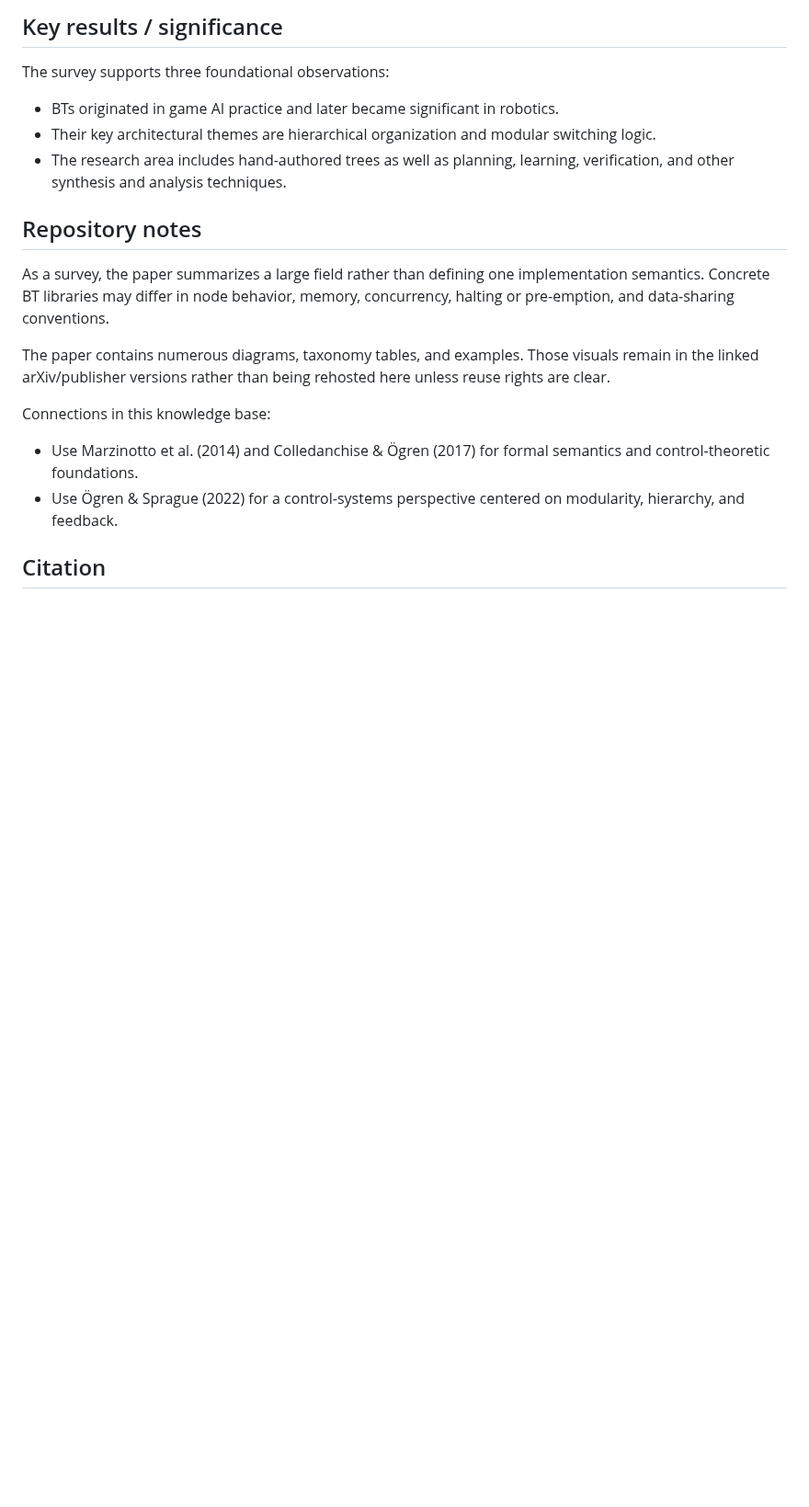
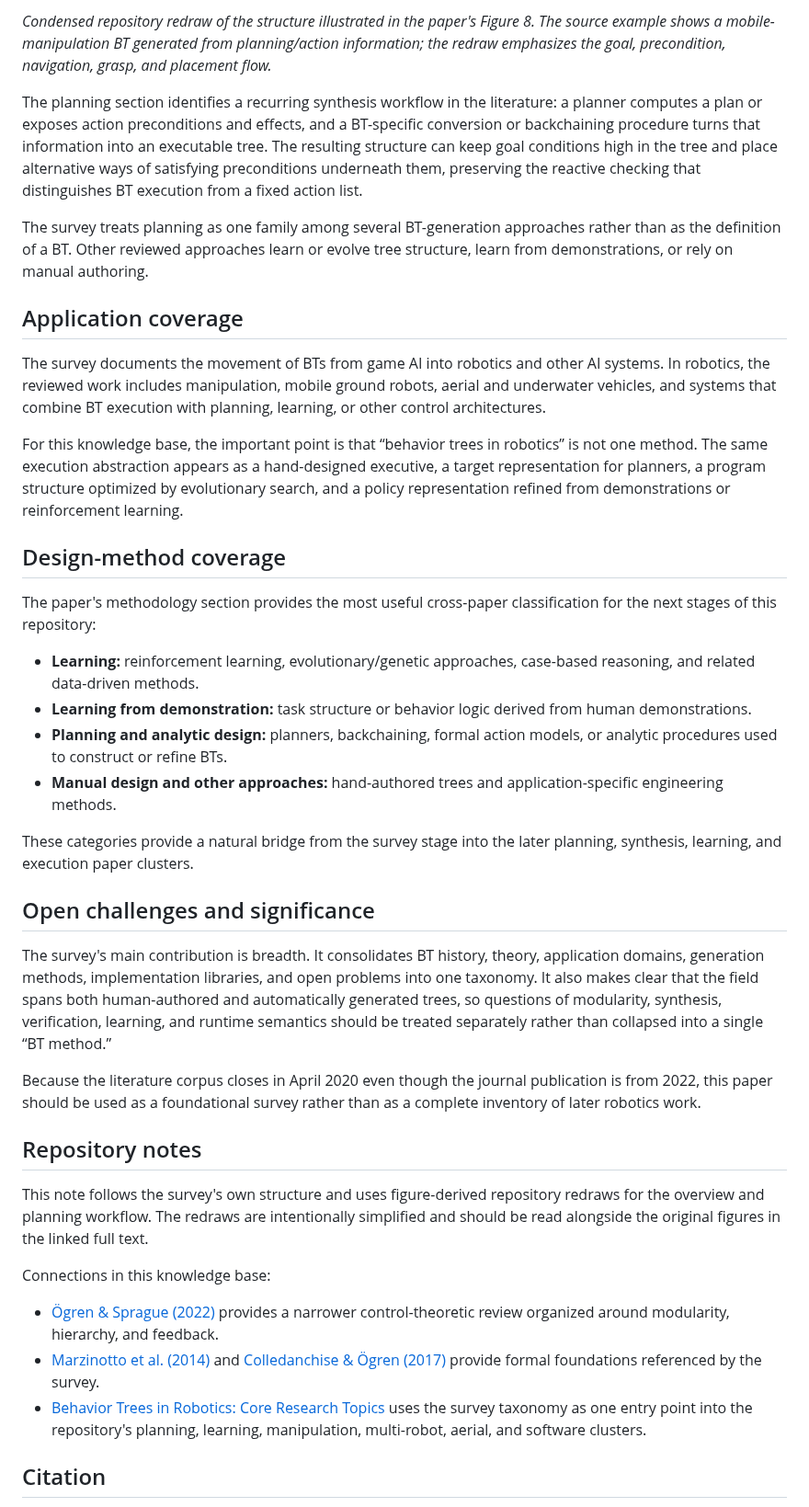
Before and after one commit to nobel-ai-tests/behavior-trees-autonomy, a Markdown page: papers/iovino-et-al-2022-survey.md, the part around one of its changes. Shown at 92% size. Drawn GitHub-style; blank space fills up the shorter version.

```diff
--- a/papers/iovino-et-al-2022-survey.md
+++ b/papers/iovino-et-al-2022-survey.md
@@ -42,22 +50,42 @@ The authors review and categorize the existing BT literature by methods, applica
 
-## Key results / significance
+*Condensed repository redraw of the structure illustrated in the paper's Figure 8. The source example shows a mobile-manipulation BT generated from planning/action information; the redraw emphasizes the goal, precondition, navigation, grasp, and placement flow.*
 
-The survey supports three foundational observations:
+The planning section identifies a recurring synthesis workflow in the literature: a planner computes a plan or exposes action preconditions and effects, and a BT-specific conversion or backchaining procedure turns that information into an executable tree. The resulting structure can keep goal conditions high in the tree and place alternative ways of satisfying preconditions underneath them, preserving the reactive checking that distinguishes BT execution from a fixed action list.
 
-- BTs originated in game AI practice and later became significant in robotics.
-- Their key architectural themes are hierarchical organization and modular switching logic.
-- The research area includes hand-authored trees as well as planning, learning, verification, and other synthesis and analysis techniques.
+The survey treats planning as one family among several BT-generation approaches rather than as the definition of a BT. Other reviewed approaches learn or evolve tree structure, learn from demonstrations, or rely on manual authoring.
+
+## Application coverage
+
+The survey documents the movement of BTs from game AI into robotics and other AI systems. In robotics, the reviewed work includes manipulation, mobile ground robots, aerial and underwater vehicles, and systems that combine BT execution with planning, learning, or other control architectures.
+
+For this knowledge base, the important point is that “behavior trees in robotics” is not one method. The same execution abstraction appears as a hand-designed executive, a target representation for planners, a program structure optimized by evolutionary search, and a policy representation refined from demonstrations or reinforcement learning.
+
+## Design-method coverage
+
+The paper's methodology section provides the most useful cross-paper classification for the next stages of this repository:
+
+- **Learning:** reinforcement learning, evolutionary/genetic approaches, case-based reasoning, and related data-driven methods.
+- **Learning from demonstration:** task structure or behavior logic derived from human demonstrations.
+- **Planning and analytic design:** planners, backchaining, formal action models, or analytic procedures used to construct or refine BTs.
+- **Manual design and other approaches:** hand-authored trees and application-specific engineering methods.
+
+These categories provide a natural bridge from the survey stage into the later planning, synthesis, learning, and execution paper clusters.
+
+## Open challenges and significance
+
+The survey's main contribution is breadth. It consolidates BT history, theory, application domains, generation methods, implementation libraries, and open problems into one taxonomy. It also makes clear that the field spans both human-authored and automatically generated trees, so questions of modularity, synthesis, verification, learning, and runtime semantics should be treated separately rather than collapsed into a single “BT method.”
+
+Because the literature corpus closes in April 2020 even though the journal publication is from 2022, this paper should be used as a foundational survey rather than as a complete inventory of later robotics work.
 
 ## Repository notes
 
-As a survey, the paper summarizes a large field rather than defining one implementation semantics. Concrete BT libraries may differ in node behavior, memory, concurrency, halting or pre-emption, and data-sharing conventions.
-
-The paper contains numerous diagrams, taxonomy tables, and examples. Those visuals remain in the linked arXiv/publisher versions rather than being rehosted here unless reuse rights are clear.
+This note follows the survey's own structure and uses figure-derived repository redraws for the overview and planning workflow. The redraws are intentionally simplified and should be read alongside the original figures in the linked full text.
 
 Connections in this knowledge base:
 
-- Use Marzinotto et al. (2014) and Colledanchise & Ögren (2017) for formal semantics and control-theoretic foundations.
-- Use Ögren & Sprague (2022) for a control-systems perspective centered on modularity, hierarchy, and feedback.
+- [Ögren & Sprague (2022)](ogren-sprague-2022-robot-control-systems.md) provides a narrower control-theoretic review organized around modularity, hierarchy, and feedback.
+- [Marzinotto et al. (2014)](marzinotto-et-al-2014-unified-bt-framework.md) and [Colledanchise & Ögren (2017)](colledanchise-ogren-2017-bt-modularity.md) provide formal foundations referenced by the survey.
+- [Behavior Trees in Robotics: Core Research Topics](../topics/robotics-behavior-trees.md) uses the survey taxonomy as one entry point into the repository's planning, learning, manipulation, multi-robot, aerial, and software clusters.
 
 ## Citation
 
```
Also changed, not shown: other parts of papers/iovino-et-al-2022-survey.md (+29 -21 lines).
